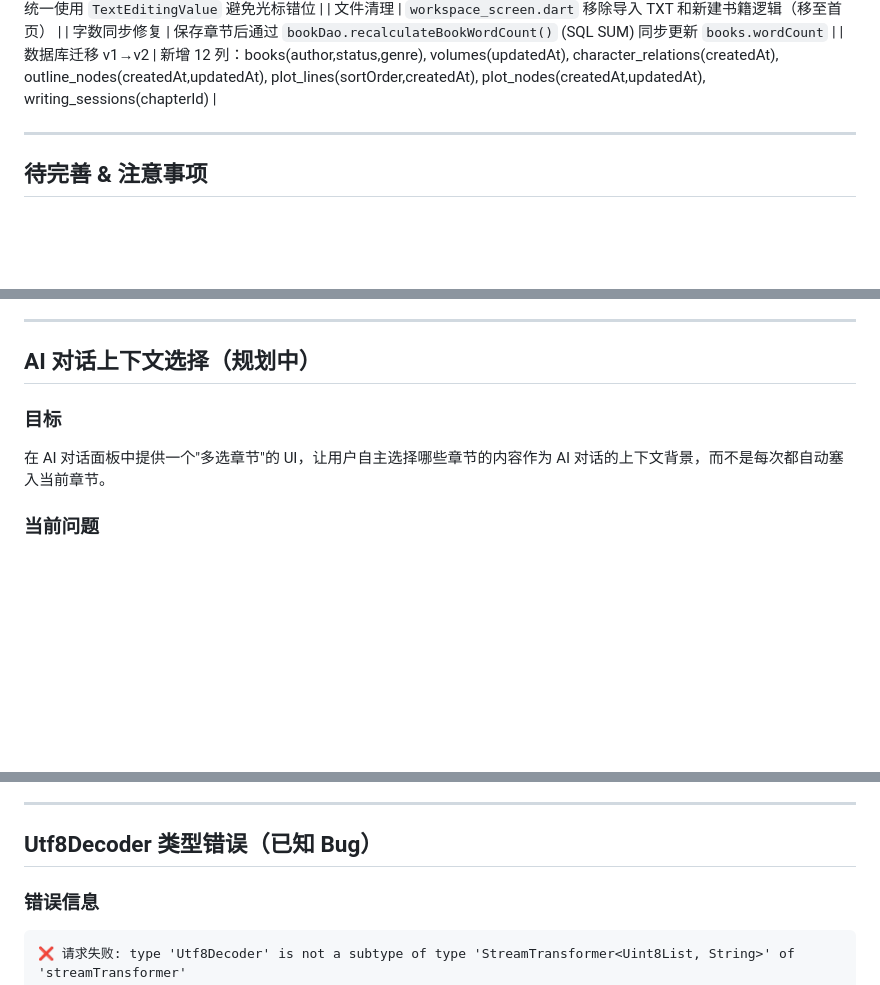
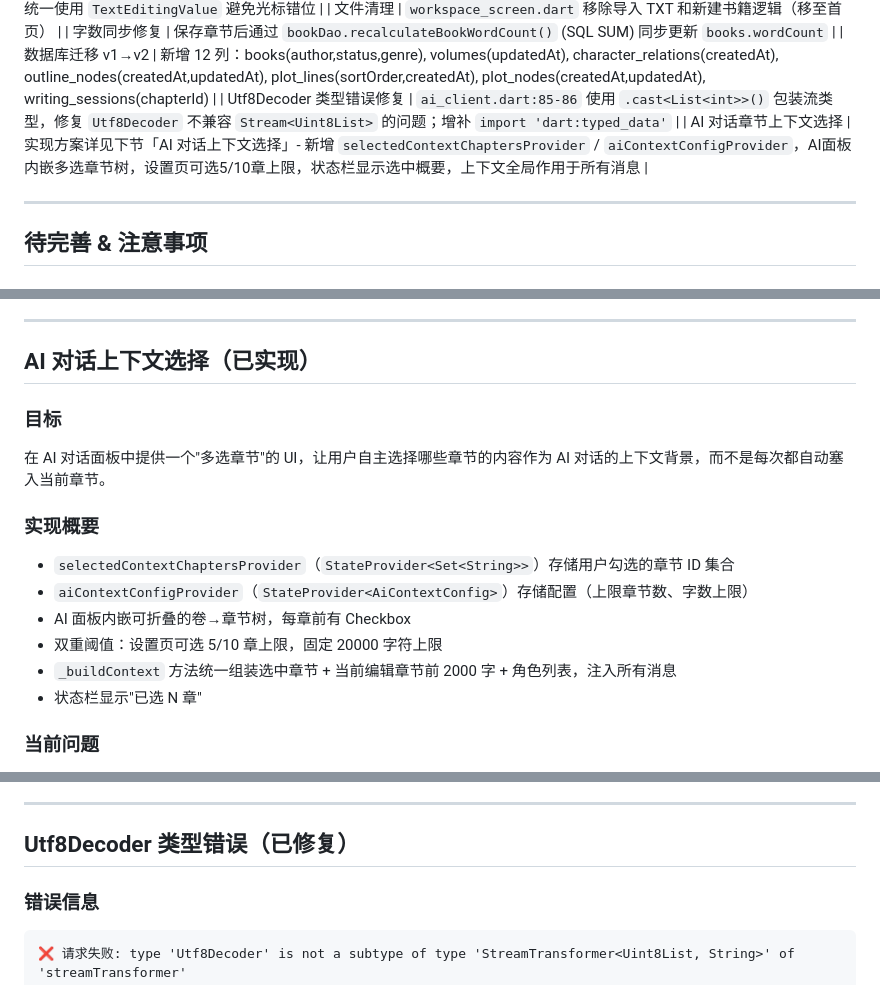
Before and after one commit to KongMingT/WriteAssistant, a Markdown page: AGENTS.md, 3 parts joined by grey strips. Drawn GitHub-style; blank space fills up the shorter version.

Commit message:
docs: 同步AGENTS.md — 标记AI对话上下文选择已实现、Utf8Decoder已修复

````diff
--- a/AGENTS.md
+++ b/AGENTS.md
@@ -176,6 +176,8 @@ lib/
 | 文件清理 | `workspace_screen.dart` 移除导入 TXT 和新建书籍逻辑（移至首页） |
 | 字数同步修复 | 保存章节后通过 `bookDao.recalculateBookWordCount()` (SQL SUM) 同步更新 `books.wordCount` |
 | 数据库迁移 v1→v2 | 新增 12 列：books(author,status,genre), volumes(updatedAt), character_relations(createdAt), outline_nodes(createdAt,updatedAt), plot_lines(sortOrder,createdAt), plot_nodes(createdAt,updatedAt), writing_sessions(chapterId) |
+| Utf8Decoder 类型错误修复 | `ai_client.dart:85-86` 使用 `.cast<List<int>>()` 包装流类型，修复 `Utf8Decoder` 不兼容 `Stream<Uint8List>` 的问题；增补 `import 'dart:typed_data'` |
+| AI 对话章节上下文选择 | 实现方案详见下节「AI 对话上下文选择」- 新增 `selectedContextChaptersProvider` / `aiContextConfigProvider`，AI面板内嵌多选章节树，设置页可选5/10章上限，状态栏显示选中概要，上下文全局作用于所有消息 |
 
 ---
 
@@ -197,10 +199,18 @@ lib/
 
 ---
 
-## AI 对话上下文选择（规划中）
+## AI 对话上下文选择（已实现）
 
 ### 目标
 在 AI 对话面板中提供一个"多选章节"的 UI，让用户自主选择哪些章节的内容作为 AI 对话的上下文背景，而不是每次都自动塞入当前章节。
+
+### 实现概要
+- `selectedContextChaptersProvider`（`StateProvider<Set<String>>`）存储用户勾选的章节 ID 集合
+- `aiContextConfigProvider`（`StateProvider<AiContextConfig>`）存储配置（上限章节数、字数上限）
+- AI 面板内嵌可折叠的卷→章节树，每章前有 Checkbox
+- 双重阈值：设置页可选 5/10 章上限，固定 20000 字符上限
+- `_buildContext` 方法统一组装选中章节 + 当前编辑章节前 2000 字 + 角色列表，注入所有消息
+- 状态栏显示"已选 N 章"
 
 ### 当前问题
 - `_quickAction`（`ai_panel.dart:112-131`）自动取当前选中章节的前 2000 字作为上下文
@@ -255,7 +265,7 @@ lib/
 
 ---
 
-## Utf8Decoder 类型错误（已知 Bug）
+## Utf8Decoder 类型错误（已修复）
 
 ### 错误信息
 ```
````
